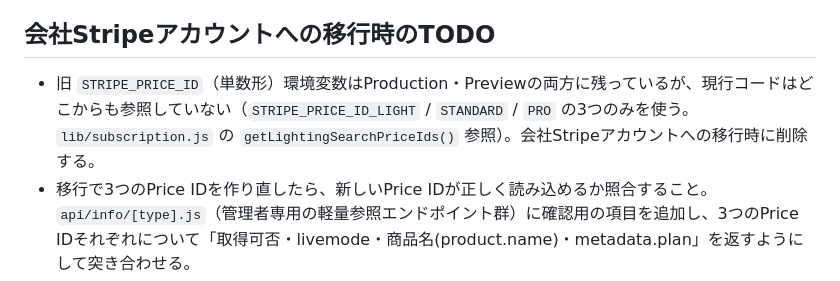
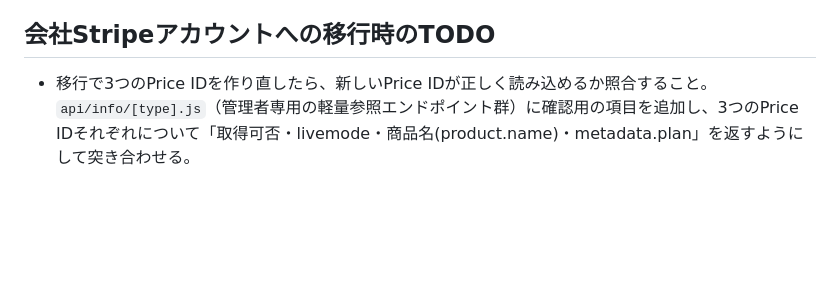
Before and after one commit to ico36/lighting-lookup, a Markdown page: CLAUDE.md, the part around the change. GitHub-like rendering; blank space fills up the shorter version.

Commit message:
旧STRIPE_PRICE_ID削除のTODOを対応済みとして削除する
コード側は既にSTRIPE_PRICE_ID_LIGHT/STANDARD/PROの3つのみを参照しており、
単数形のSTRIPE_PRICE_IDを読む箇所は残っていないことを確認済み。

```diff
--- a/CLAUDE.md
+++ b/CLAUDE.md
@@ -47,7 +47,6 @@ Anthropic API（Claude + web_search ツール） / Stripe / Upstash Redis / Verc
 
 ## 会社Stripeアカウントへの移行時のTODO
 
-- 旧 `STRIPE_PRICE_ID`（単数形）環境変数はProduction・Previewの両方に残っているが、現行コードはどこからも参照していない（`STRIPE_PRICE_ID_LIGHT` / `STANDARD` / `PRO` の3つのみを使う。`lib/subscription.js` の `getLightingSearchPriceIds()` 参照）。会社Stripeアカウントへの移行時に削除する。
 - 移行で3つのPrice IDを作り直したら、新しいPrice IDが正しく読み込めるか照合すること。`api/info/[type].js`（管理者専用の軽量参照エンドポイント群）に確認用の項目を追加し、3つのPrice IDそれぞれについて「取得可否・livemode・商品名(product.name)・metadata.plan」を返すようにして突き合わせる。
 
 ## 開発の背景・設計判断の記録
```
